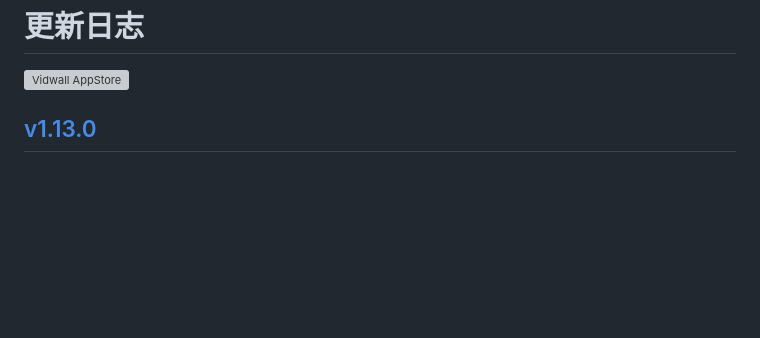
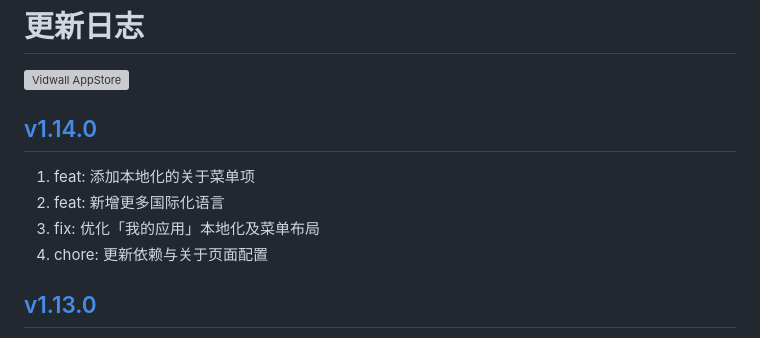
Before and after one commit to jaywcjlove/vidwall, a Markdown page: CHANGELOG.zh.md, the part around the change. Rendered like a GitHub page; blank space fills up the shorter version; grey boxes are pictures that could not be loaded.

```diff
--- a/CHANGELOG.zh.md
+++ b/CHANGELOG.zh.md
@@ -9,6 +9,13 @@
 <a target="_blank" href="https://jaywcjlove.github.io/maslink/?id=6747587746" title="Vidwall for macOS">
 <img alt="Vidwall AppStore" src="https://jaywcjlove.github.io/sb/download/macos.svg" height="51">
 </a>
+
+## [v1.14.0](https://github.com/jaywcjlove/vidwall/releases/tag/v1.14.0)
+
+1. feat: 添加本地化的关于菜单项
+2. feat: 新增更多国际化语言
+3. fix: 优化「我的应用」本地化及菜单布局
+4. chore: 更新依赖与关于页面配置
 
 ## [v1.13.0](https://github.com/jaywcjlove/vidwall/releases/tag/v1.13.0)
 
```
Also changed, not shown: CHANGELOG.md (+7 -0 lines).
